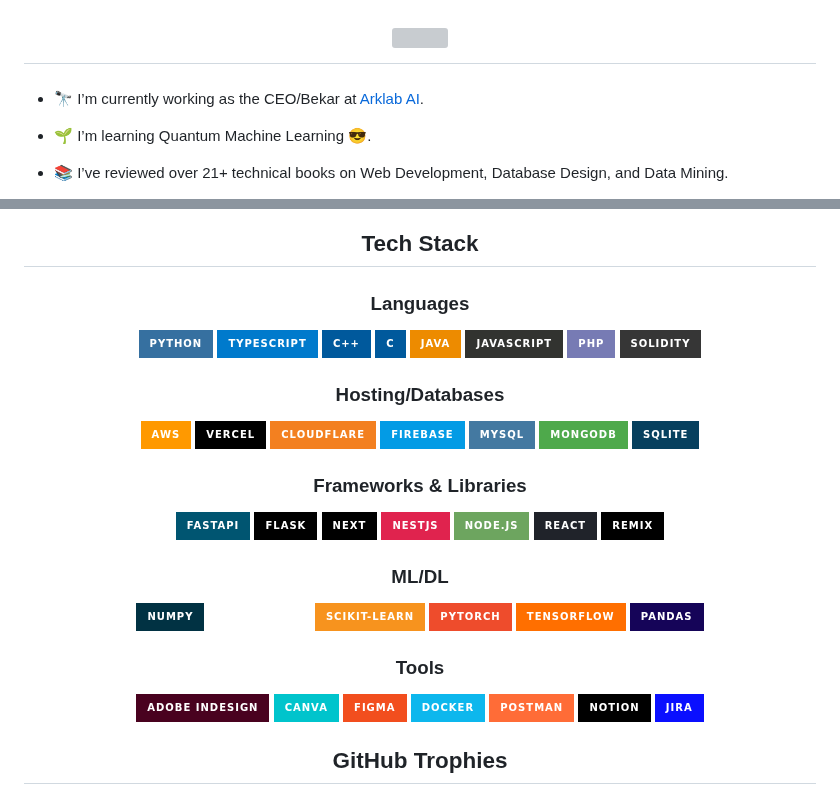
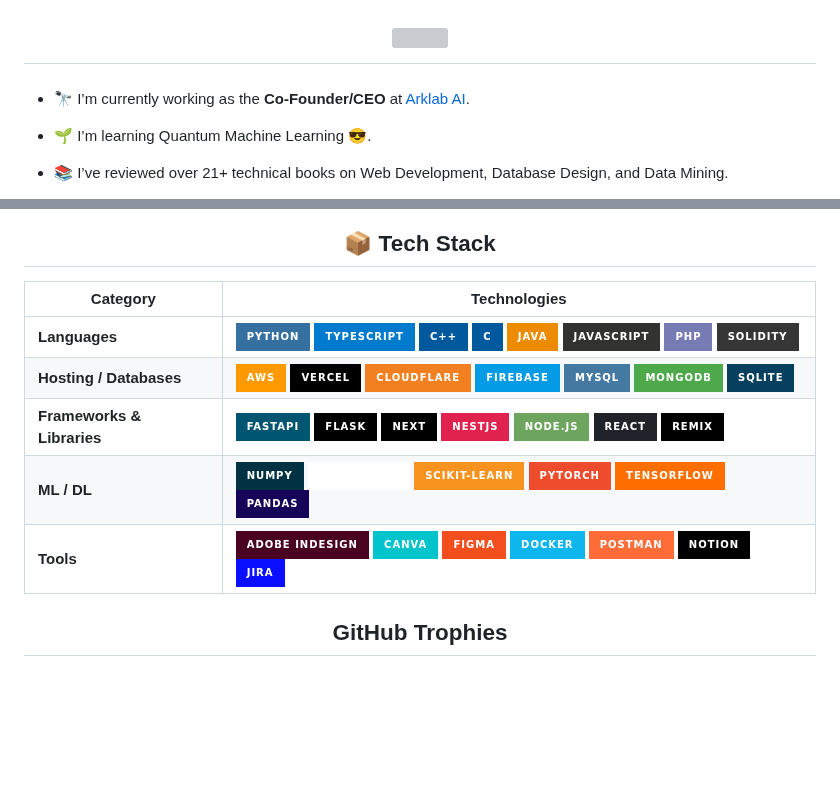
Before and after one commit to ovishkh/ovishkh, a Markdown page: README.md, 2 parts joined by grey strips. GitHub-like rendering; badges without logos; blank space fills up the shorter version; grey boxes are pictures that could not be loaded.

Commit message:
14 Sep 2025

```diff
--- a/README.md
+++ b/README.md
@@ -14,7 +14,7 @@
 
 <div >
 
-- 🔭 I’m currently working as the CEO/Bekar at [Arklab AI](https://arklabai.com).
+- 🔭 I’m currently working as the **Co-Founder/CEO** at [Arklab AI](https://arklabai.com).
 
 - 🌱 I’m learning Quantum Machine Learning 😎.
 
@@ -82,56 +79,15 @@
 
 <div align="center">
 
-##  Tech Stack
+## 📦 **Tech Stack**
 
-### **Languages**
-![Python](https://img.shields.io/badge/python-3670A0?style=for-the-badge&logo=python&logoColor=ffdd54)
-![TypeScript](https://img.shields.io/badge/typescript-%23007ACC.svg?style=for-the-badge&logo=typescript&logoColor=white)
-![C++](https://img.shields.io/badge/c++-%2300599C.svg?style=for-the-badge&logo=c%2B%2B&logoColor=white)
-![C](https://img.shields.io/badge/c-%2300599C.svg?style=for-the-badge&logo=c&logoColor=white)
-![Java](https://img.shields.io/badge/java-%23ED8B00.svg?style=for-the-badge&logo=openjdk&logoColor=white)
-![JavaScript](https://img.shields.io/badge/javascript-%23323330.svg?style=for-the-badge&logo=javascript&logoColor=%23F7DF1E)
-![PHP](https://img.shields.io/badge/php-%23777BB4.svg?style=for-the-badge&logo=php&logoColor=white)
-![Solidity](https://img.shields.io/badge/Solidity-%23363636.svg?style=for-the-badge&logo=solidity&logoColor=white)
-
-### **Hosting/Databases**
-![AWS](https://img.shields.io/badge/AWS-%23FF9900.svg?style=for-the-badge&logo=amazon-aws&logoColor=white)
-![Vercel](https://img.shields.io/badge/vercel-%23000000.svg?style=for-the-badge&logo=vercel&logoColor=white)
-![Cloudflare](https://img.shields.io/badge/Cloudflare-F38020?style=for-the-badge&logo=Cloudflare&logoColor=white)
-![Firebase](https://img.shields.io/badge/firebase-%23039BE5.svg?style=for-the-badge&logo=firebase)
-![MySQL](https://img.shields.io/badge/mysql-4479A1.svg?style=for-the-badge&logo=mysql&logoColor=white)
-![MongoDB](https://img.shields.io/badge/MongoDB-%234ea94b.svg?style=for-the-badge&logo=mongodb&logoColor=white)
-![SQLite](https://img.shields.io/badge/sqlite-%2307405e.svg?style=for-the-badge&logo=sqlite&logoColor=white)
-
-
-### **Frameworks & Libraries**
-![FastAPI](https://img.shields.io/badge/FastAPI-005571?style=for-the-badge&logo=fastapi)
-![Flask](https://img.shields.io/badge/flask-%23000.svg?style=for-the-badge&logo=flask&logoColor=white)
-![Next JS](https://img.shields.io/badge/Next-black?style=for-the-badge&logo=next.js&logoColor=white)
-![NestJS](https://img.shields.io/badge/nestjs-%23E0234E.svg?style=for-the-badge&logo=nestjs&logoColor=white)
-![NodeJS](https://img.shields.io/badge/node.js-6DA55F?style=for-the-badge&logo=node.js&logoColor=white)
-![React](https://img.shields.io/badge/react-%2320232a.svg?style=for-the-badge&logo=react&logoColor=%2361DAFB)
-![Remix](https://img.shields.io/badge/remix-%23000.svg?style=for-the-badge&logo=remix&logoColor=white)
-
-### **ML/DL**
-![NumPy](https://img.shields.io/badge/numpy-%23013243.svg?style=for-the-badge&logo=numpy&logoColor=white)
-![Matplotlib](https://img.shields.io/badge/Matplotlib-%23ffffff.svg?style=for-the-badge&logo=Matplotlib&logoColor=black)
-![scikit-learn](https://img.shields.io/badge/scikit--learn-%23F7931E.svg?style=for-the-badge&logo=scikit-learn&logoColor=white)
-![PyTorch](https://img.shields.io/badge/PyTorch-%23EE4C2C.svg?style=for-the-badge&logo=PyTorch&logoColor=white)
-![TensorFlow](https://img.shields.io/badge/TensorFlow-%23FF6F00.svg?style=for-the-badge&logo=TensorFlow&logoColor=white)
-![Pandas](https://img.shields.io/badge/pandas-%23150458.svg?style=for-the-badge&logo=pandas&logoColor=white)
-
-
-### **Tools**
-![Adobe InDesign](https://img.shields.io/badge/Adobe%20InDesign-49021F?style=for-the-badge&logo=adobeindesign&logoColor=FF3366)
-![Canva](https://img.shields.io/badge/Canva-%2300C4CC.svg?style=for-the-badge&logo=Canva&logoColor=white)
-![Figma](https://img.shields.io/badge/figma-%23F24E1E.svg?style=for-the-badge&logo=figma&logoColor=white)
-![Docker](https://img.shields.io/badge/docker-%230db7ed.svg?style=for-the-badge&logo=docker&logoColor=white)
-![Postman](https://img.shields.io/badge/Postman-FF6C37?style=for-the-badge&logo=postman&logoColor=white)
-![Notion](https://img.shields.io/badge/Notion-%23000000.svg?style=for-the-badge&logo=notion&logoColor=white)
-![Jira](https://img.shields.io/badge/jira-%230A0FFF.svg?style=for-the-badge&logo=jira&logoColor=white)
-
-
+| **Category** | **Technologies** |
+|-------------|-----------------|
+| **Languages** | ![Python](https://img.shields.io/badge/python-3670A0?style=for-the-badge&logo=python&logoColor=ffdd54) ![TypeScript](https://img.shields.io/badge/typescript-%23007ACC.svg?style=for-the-badge&logo=typescript&logoColor=white) ![C++](https://img.shields.io/badge/c++-%2300599C.svg?style=for-the-badge&logo=c%2B%2B&logoColor=white) ![C](https://img.shields.io/badge/c-%2300599C.svg?style=for-the-badge&logo=c&logoColor=white) ![Java](https://img.shields.io/badge/java-%23ED8B00.svg?style=for-the-badge&logo=openjdk&logoColor=white) ![JavaScript](https://img.shields.io/badge/javascript-%23323330.svg?style=for-the-badge&logo=javascript&logoColor=%23F7DF1E) ![PHP](https://img.shields.io/badge/php-%23777BB4.svg?style=for-the-badge&logo=php&logoColor=white) ![Solidity](https://img.shields.io/badge/Solidity-%23363636.svg?style=for-the-badge&logo=solidity&logoColor=white) |
+| **Hosting / Databases** | ![AWS](https://img.shields.io/badge/AWS-%23FF9900.svg?style=for-the-badge&logo=amazon-aws&logoColor=white) ![Vercel](https://img.shields.io/badge/vercel-%23000000.svg?style=for-the-badge&logo=vercel&logoColor=white) ![Cloudflare](https://img.shields.io/badge/Cloudflare-F38020?style=for-the-badge&logo=Cloudflare&logoColor=white) ![Firebase](https://img.shields.io/badge/firebase-%23039BE5.svg?style=for-the-badge&logo=firebase) ![MySQL](https://img.shields.io/badge/mysql-4479A1.svg?style=for-the-badge&logo=mysql&logoColor=white) ![MongoDB](https://img.shields.io/badge/MongoDB-%234ea94b.svg?style=for-the-badge&logo=mongodb&logoColor=white) ![SQLite](https://img.shields.io/badge/sqlite-%2307405e.svg?style=for-the-badge&logo=sqlite&logoColor=white) |
+| **Frameworks & Libraries** | ![FastAPI](https://img.shields.io/badge/FastAPI-005571?style=for-the-badge&logo=fastapi) ![Flask](https://img.shields.io/badge/flask-%23000.svg?style=for-the-badge&logo=flask&logoColor=white) ![Next JS](https://img.shields.io/badge/Next-black?style=for-the-badge&logo=next.js&logoColor=white) ![NestJS](https://img.shields.io/badge/nestjs-%23E0234E.svg?style=for-the-badge&logo=nestjs&logoColor=white) ![NodeJS](https://img.shields.io/badge/node.js-6DA55F?style=for-the-badge&logo=node.js&logoColor=white) ![React](https://img.shields.io/badge/react-%2320232a.svg?style=for-the-badge&logo=react&logoColor=%2361DAFB) ![Remix](https://img.shields.io/badge/remix-%23000.svg?style=for-the-badge&logo=remix&logoColor=white) |
+| **ML / DL** | ![NumPy](https://img.shields.io/badge/numpy-%23013243.svg?style=for-the-badge&logo=numpy&logoColor=white) ![Matplotlib](https://img.shields.io/badge/Matplotlib-%23ffffff.svg?style=for-the-badge&logo=Matplotlib&logoColor=black) ![scikit-learn](https://img.shields.io/badge/scikit--learn-%23F7931E.svg?style=for-the-badge&logo=scikit-learn&logoColor=white) ![PyTorch](https://img.shields.io/badge/PyTorch-%23EE4C2C.svg?style=for-the-badge&logo=PyTorch&logoColor=white) ![TensorFlow](https://img.shields.io/badge/TensorFlow-%23FF6F00.svg?style=for-the-badge&logo=TensorFlow&logoColor=white) ![Pandas](https://img.shields.io/badge/pandas-%23150458.svg?style=for-the-badge&logo=pandas&logoColor=white) |
+| **Tools** | ![Adobe InDesign](https://img.shields.io/badge/Adobe%20InDesign-49021F?style=for-the-badge&logo=adobeindesign&logoColor=FF3366) ![Canva](https://img.shields.io/badge/Canva-%2300C4CC.svg?style=for-the-badge&logo=Canva&logoColor=white) ![Figma](https://img.shields.io/badge/figma-%23F24E1E.svg?style=for-the-badge&logo=figma&logoColor=white) ![Docker](https://img.shields.io/badge/docker-%230db7ed.svg?style=for-the-badge&logo=docker&logoColor=white) ![Postman](https://img.shields.io/badge/Postman-FF6C37?style=for-the-badge&logo=postman&logoColor=white) ![Notion](https://img.shields.io/badge/Notion-%23000000.svg?style=for-the-badge&logo=notion&logoColor=white) ![Jira](https://img.shields.io/badge/jira-%230A0FFF.svg?style=for-the-badge&logo=jira&logoColor=white) |
 
 ###
 
```
Also changed, not shown: other parts of README.md (+5 -6 lines).
